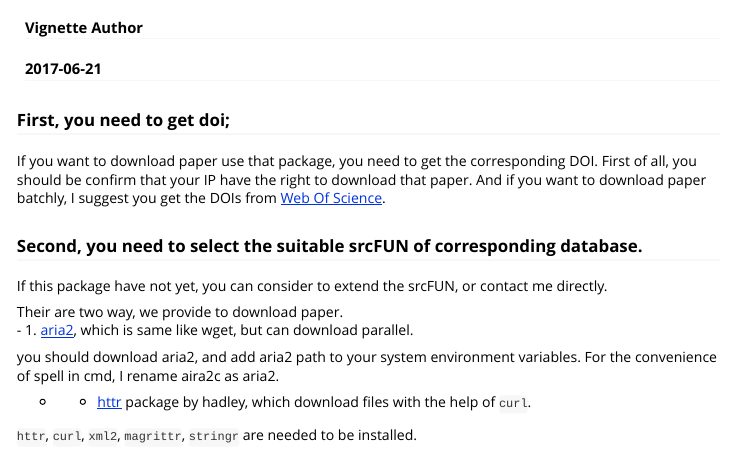
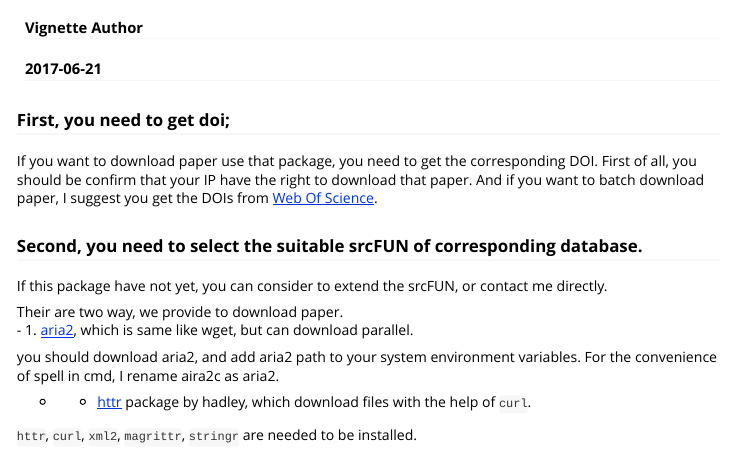
Before and after one commit to rpkgs/Ipaper, an R Markdown document (vignettes/Ipaper.Rmd): the page in a window 1100 px wide, from 60 px down. Rendered offline with R 4.5, knitr and Pandoc, with nearby package versions.

Commit message:
modified spell error

```diff
--- a/vignettes/Ipaper.Rmd
+++ b/vignettes/Ipaper.Rmd
@@ -11,7 +11,7 @@ vignette: >
 
 ### First, you need to get doi;
 
-If you want to download paper use that package, you need to get the corresponding DOI. First of all, you should be confirm that your IP have the right to download that paper. And if you want to download paper batchly, I suggest you get the DOIs from [Web Of Science](http://login.webofknowledge.com/).
+If you want to download paper use that package, you need to get the corresponding DOI. First of all, you should be confirm that your IP have the right to download that paper. And if you want to batch download paper, I suggest you get the DOIs from [Web Of Science](http://login.webofknowledge.com/).
 
 ### Second, you need to select the suitable srcFUN of corresponding database.
 If this package have not yet, you can consider to extend the srcFUN, or contact me directly.
```
Also changed, not shown: README.md.
